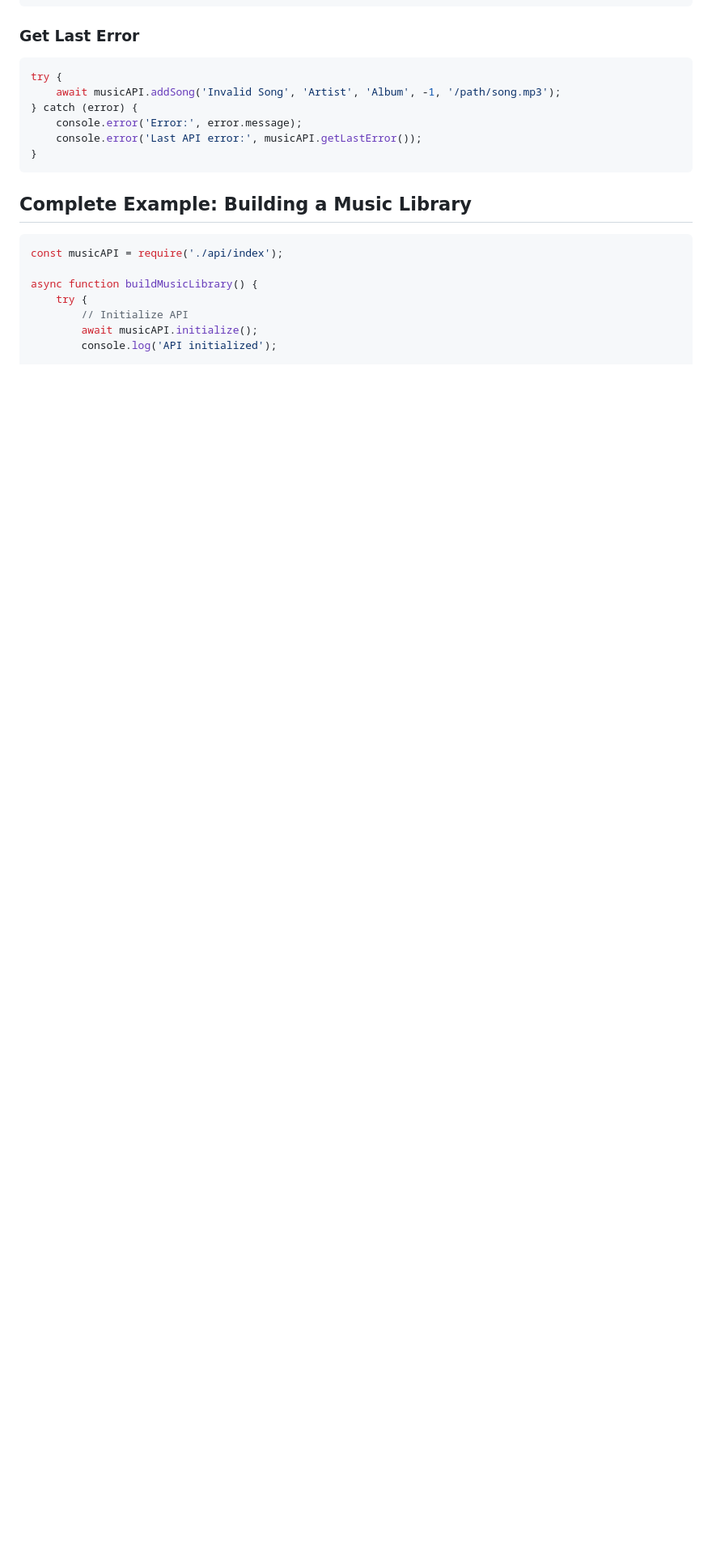
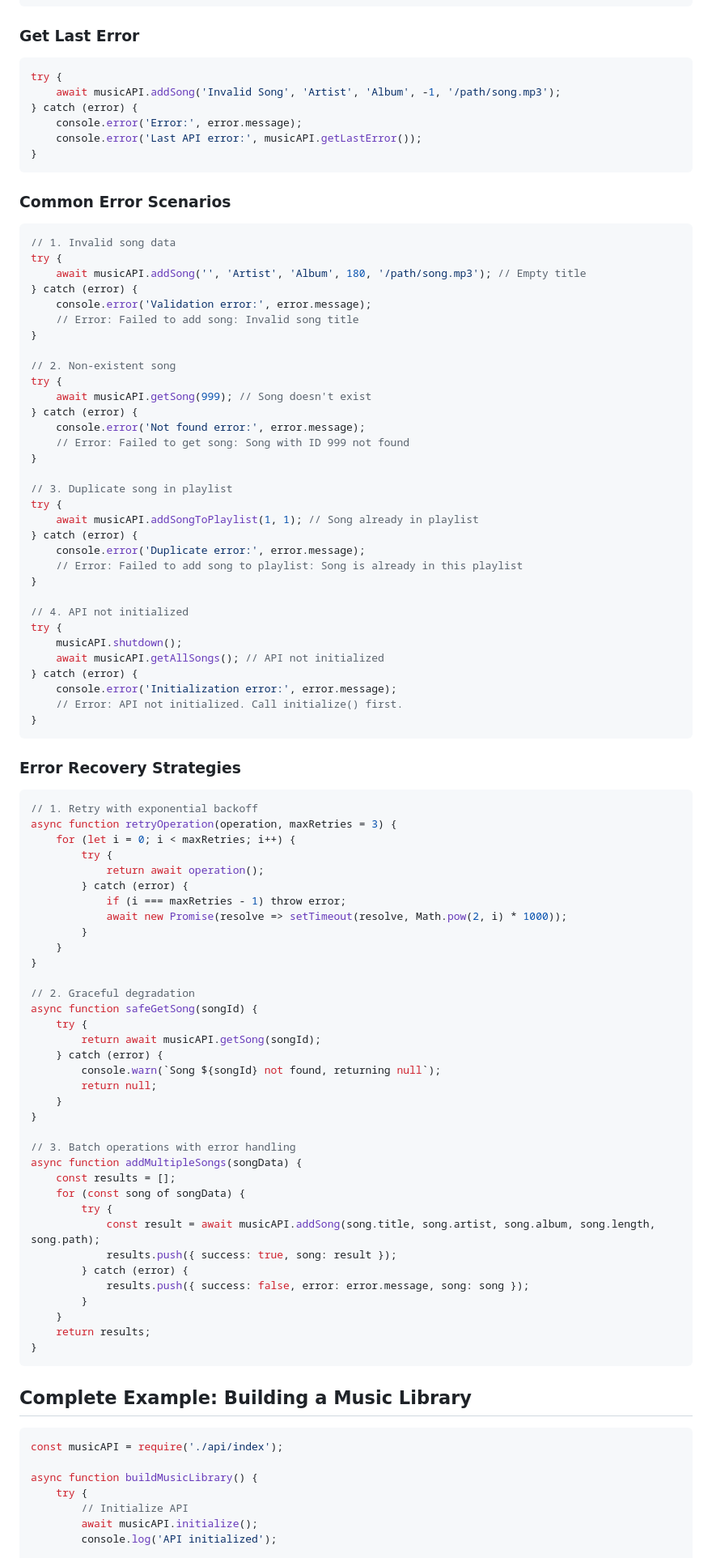
Before and after one commit to 0xDarkStar/CustomApps, a Markdown page: musicPlayer/docs/API_DOCUMENTATION.md, the part around one of its changes. Shown at 81% size. Rendered like a GitHub page; blank space fills up the shorter version.

````diff
--- a/musicPlayer/docs/API_DOCUMENTATION.md
+++ b/musicPlayer/docs/API_DOCUMENTATION.md
@@ -192,6 +195,81 @@ try {
 } catch (error) {
     console.error('Error:', error.message);
     console.error('Last API error:', musicAPI.getLastError());
+}
+```
+
+### Common Error Scenarios
+```javascript
+// 1. Invalid song data
+try {
+    await musicAPI.addSong('', 'Artist', 'Album', 180, '/path/song.mp3'); // Empty title
+} catch (error) {
+    console.error('Validation error:', error.message);
+    // Error: Failed to add song: Invalid song title
+}
+
+// 2. Non-existent song
+try {
+    await musicAPI.getSong(999); // Song doesn't exist
+} catch (error) {
+    console.error('Not found error:', error.message);
+    // Error: Failed to get song: Song with ID 999 not found
+}
+
+// 3. Duplicate song in playlist
+try {
+    await musicAPI.addSongToPlaylist(1, 1); // Song already in playlist
+} catch (error) {
+    console.error('Duplicate error:', error.message);
+    // Error: Failed to add song to playlist: Song is already in this playlist
+}
+
+// 4. API not initialized
+try {
+    musicAPI.shutdown();
+    await musicAPI.getAllSongs(); // API not initialized
+} catch (error) {
+    console.error('Initialization error:', error.message);
+    // Error: API not initialized. Call initialize() first.
+}
+```
+
+### Error Recovery Strategies
+```javascript
+// 1. Retry with exponential backoff
+async function retryOperation(operation, maxRetries = 3) {
+    for (let i = 0; i < maxRetries; i++) {
+        try {
+            return await operation();
+        } catch (error) {
+            if (i === maxRetries - 1) throw error;
+            await new Promise(resolve => setTimeout(resolve, Math.pow(2, i) * 1000));
+        }
+    }
+}
+
+// 2. Graceful degradation
+async function safeGetSong(songId) {
+    try {
+        return await musicAPI.getSong(songId);
+    } catch (error) {
+        console.warn(`Song ${songId} not found, returning null`);
+        return null;
+    }
+}
+
+// 3. Batch operations with error handling
+async function addMultipleSongs(songData) {
+    const results = [];
+    for (const song of songData) {
+        try {
+            const result = await musicAPI.addSong(song.title, song.artist, song.album, song.length, song.path);
+            results.push({ success: true, song: result });
+        } catch (error) {
+            results.push({ success: false, error: error.message, song: song });
+        }
+    }
+    return results;
 }
 ```
 
````
Also changed, not shown: other parts of musicPlayer/docs/API_DOCUMENTATION.md (+96 -0 lines).
